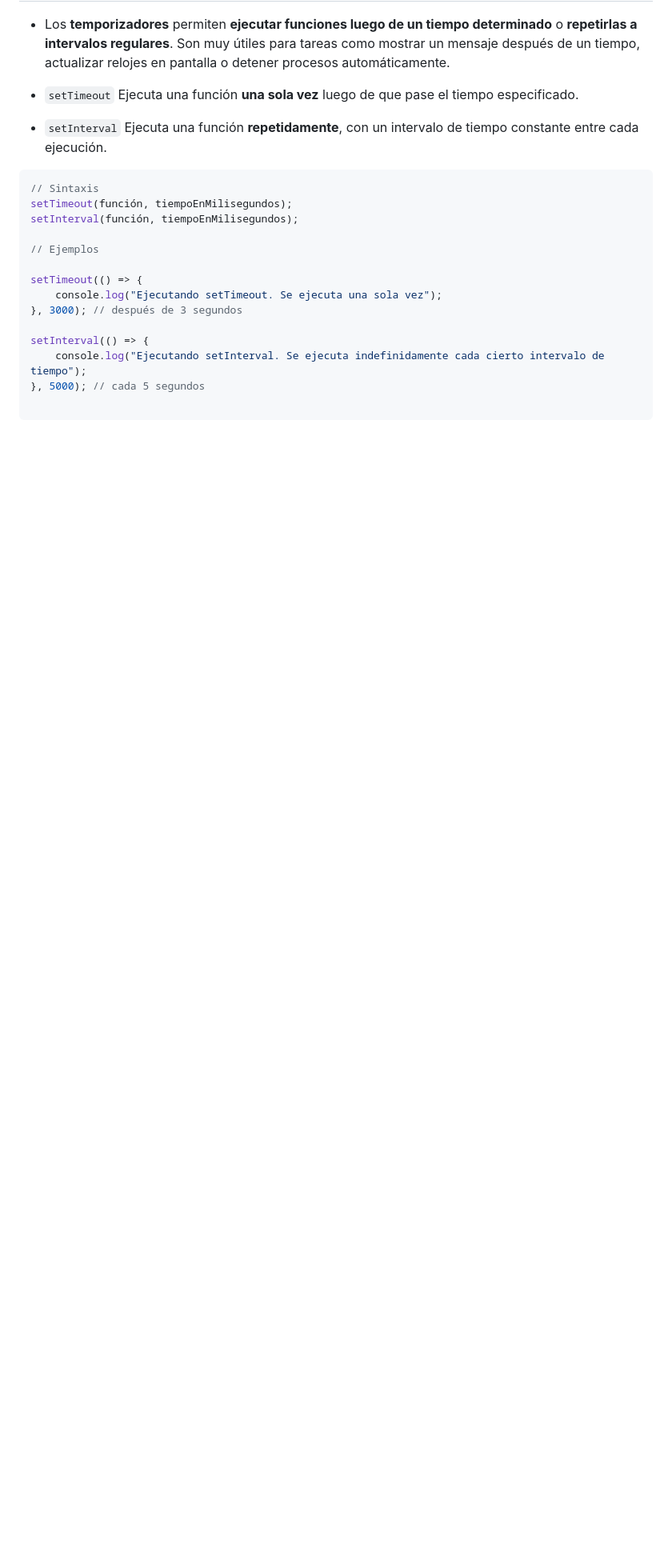
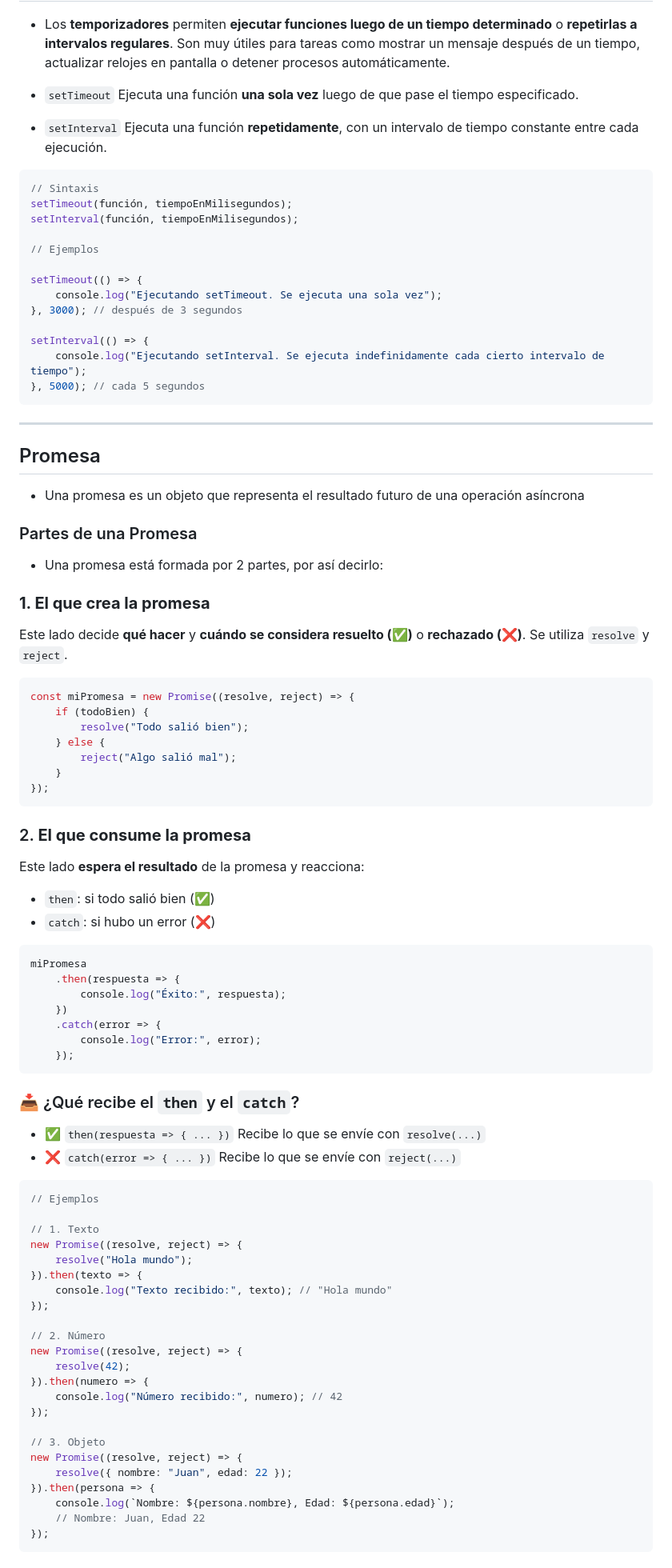
Before and after one commit to juanbautistamalina/javascript-course, a Markdown page: README.md, the part around the change printed below. Shown: that part at 80% size. GitHub-like rendering; blank space fills up the shorter version.

Commit message:
Promesas, Async y Await

````diff
--- a/README.md
+++ b/README.md
@@ -913,3 +913,76 @@ setTimeout(() => {
 setInterval(() => {
     console.log("Ejecutando setInterval. Se ejecuta indefinidamente cada cierto intervalo de tiempo");
 }, 5000); // cada 5 segundos
+```
+---
+
+## Promesa
+
+- Una promesa es un objeto que representa el resultado futuro de una operación asíncrona
+
+### Partes de una Promesa
+
+- Una promesa está formada por 2 partes, por así decirlo:
+
+### **1. El que crea la promesa**
+
+Este lado decide **qué hacer** y **cuándo se considera resuelto (✅)** o **rechazado (❌)**. Se utiliza `resolve` y `reject`.
+
+```jsx
+const miPromesa = new Promise((resolve, reject) => {
+    if (todoBien) {
+        resolve("Todo salió bien");
+    } else {
+        reject("Algo salió mal");
+    }
+});
+```
+
+### 2. **El que consume la promesa**
+
+Este lado **espera el resultado** de la promesa y reacciona:
+
+- `then`: si todo salió bien (✅)
+- `catch`: si hubo un error (❌)
+
+```jsx
+miPromesa
+    .then(respuesta => {
+        console.log("Éxito:", respuesta);
+    })
+    .catch(error => {
+        console.log("Error:", error);
+    });
+```
+
+### 📥 ¿Qué recibe el `then` y el `catch`?
+
+- ✅ `then(respuesta => { ... })` Recibe lo que se envíe con `resolve(...)`
+- ❌ `catch(error => { ... })` Recibe lo que se envíe con `reject(...)`
+
+```jsx
+// Ejemplos
+
+// 1. Texto
+new Promise((resolve, reject) => {
+    resolve("Hola mundo");
+}).then(texto => {
+    console.log("Texto recibido:", texto); // "Hola mundo"
+});
+
+// 2. Número
+new Promise((resolve, reject) => {
+    resolve(42);
+}).then(numero => {
+    console.log("Número recibido:", numero); // 42
+});
+
+// 3. Objeto
+new Promise((resolve, reject) => {
+    resolve({ nombre: "Juan", edad: 22 });
+}).then(persona => {
+    console.log(`Nombre: ${persona.nombre}, Edad: ${persona.edad}`);
+    // Nombre: Juan, Edad 22
+});
+```
+
````
Also changed, not shown: other parts of README.md (+44 -1 lines).
